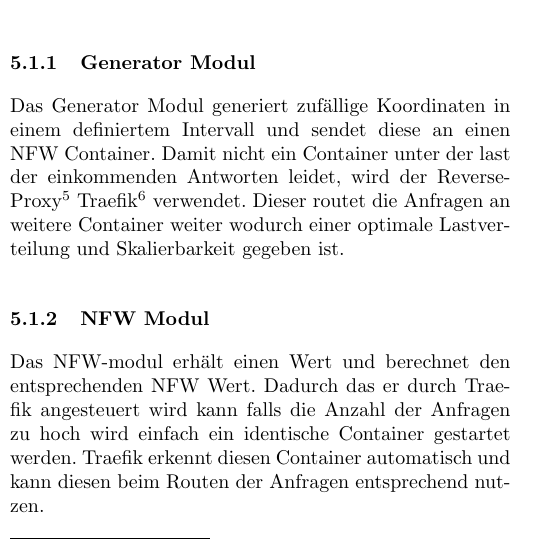
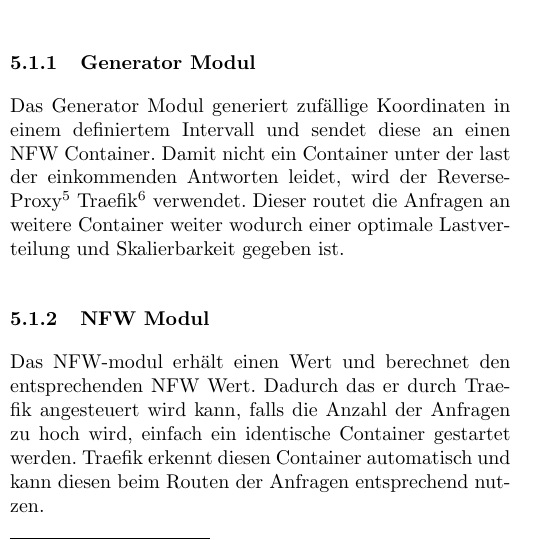
Before and after one commit to galaxy-simulator/Writeup, a LaTeX document (main.tex, which reads docs/container.tex): part of one column of page 6 of 10, cut so that both start at the same text. Compiled offline with pdfLaTeX.

Commit message:
:pencil2: fixed typos

```diff
--- a/docs/container.tex
+++ b/docs/container.tex
@@ -47,8 +47,8 @@ Skalierbarkeit gegeben ist.
 
 \subsubsection{NFW Modul}
 Das NFW-modul erhält einen Wert und berechnet den entsprechenden NFW Wert.
-Dadurch das er durch Traefik angesteuert wird kann falls die Anzahl der
-Anfragen zu hoch wird einfach ein identische Container gestartet werden.
+Dadurch das er durch Traefik angesteuert wird kann, falls die Anzahl der
+Anfragen zu hoch wird, einfach ein identische Container gestartet werden.
 Traefik erkennt diesen Container automatisch und kann diesen beim Routen der
 Anfragen entsprechend nutzen.
 
```
